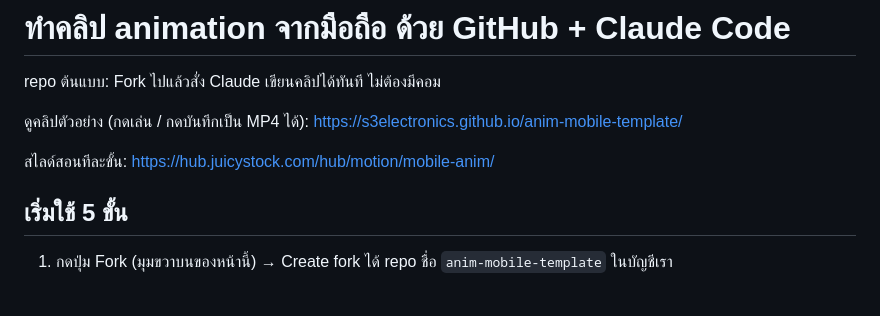
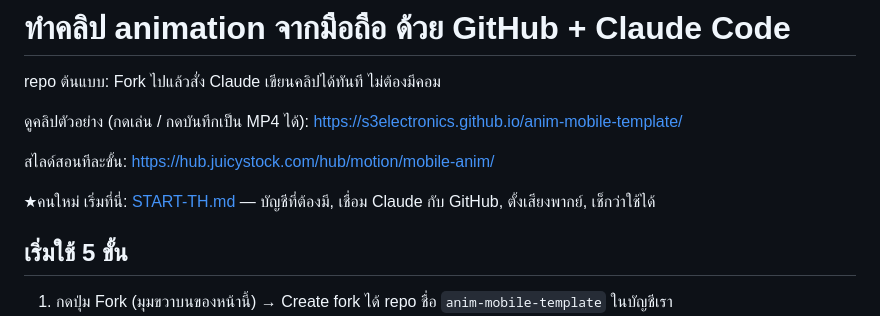
Before and after one commit to S3Electronics/anim-mobile-template, a Markdown page: README.md, the part around the change. GitHub-like rendering; blank space fills up the shorter version.

Commit message:
คู่มือคนใหม่ START-TH.md (บัญชี GitHub/Claude, GitHub App, คีย์เสียงพากย์, วิธีเช็ก) + CLAUDE.md แยกกรณี repo ต้นฉบับ/fork เรื่องเสียงพากย์
Co-Authored-By: Claude Opus 5.5 <noreply@anthropic.com>

```diff
--- a/README.md
+++ b/README.md
@@ -5,6 +5,8 @@ repo ต้นแบบ: Fork ไปแล้วสั่ง Claude เขีย
 ดูคลิปตัวอย่าง (กดเล่น / กดบันทึกเป็น MP4 ได้): https://s3electronics.github.io/anim-mobile-template/
 
 สไลด์สอนทีละขั้น: https://hub.juicystock.com/hub/motion/mobile-anim/
+
+★คนใหม่ เริ่มที่นี่: [START-TH.md](START-TH.md) — บัญชีที่ต้องมี, เชื่อม Claude กับ GitHub, ตั้งเสียงพากย์, เช็กว่าใช้ได้
 
 ## เริ่มใช้ 5 ขั้น
 
```
Also changed, not shown: CLAUDE.md (+2 -2 lines), START-TH.md (added, +47 -0 lines).
